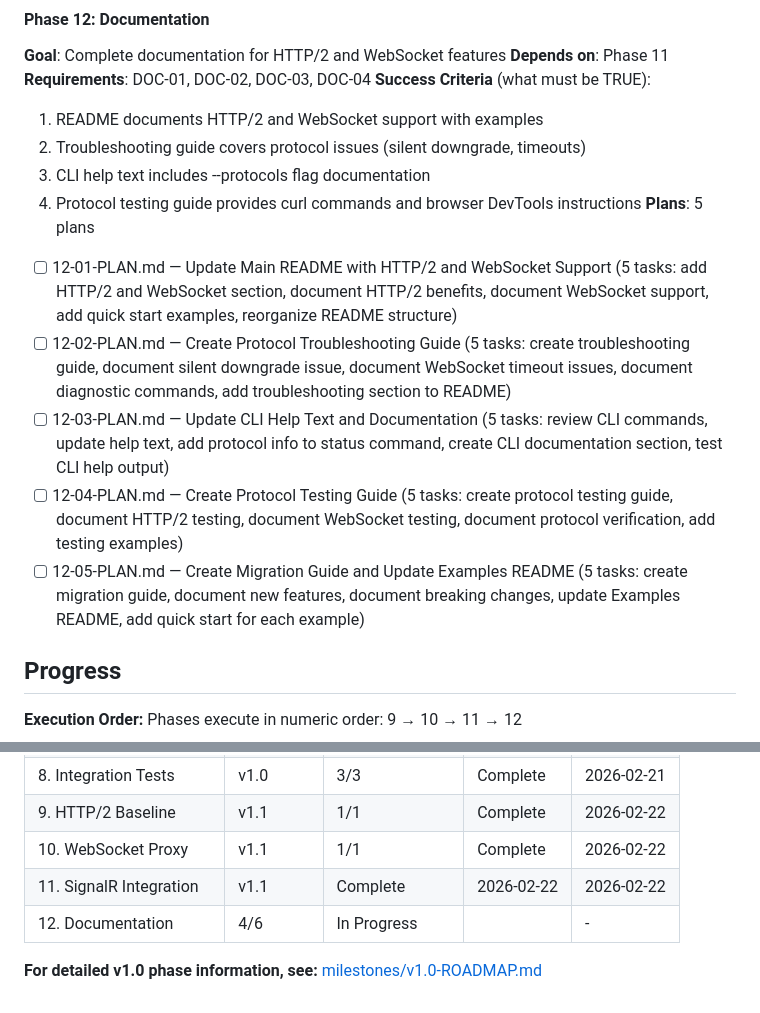
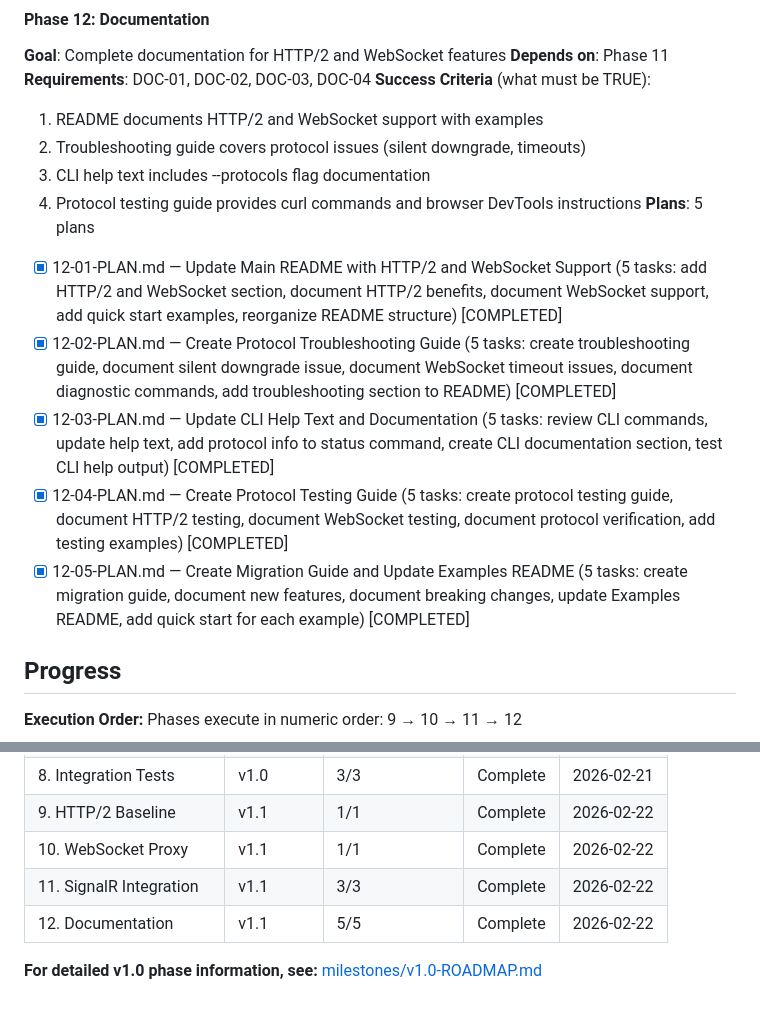
Before and after one commit to SergioTenza/portless-dotnet, a Markdown page: .planning/ROADMAP.md, 2 parts joined by grey strips. Drawn GitHub-style.

```diff
--- a/.planning/ROADMAP.md
+++ b/.planning/ROADMAP.md
@@ -91,11 +91,11 @@ Portless.NET delivers stable `.localhost` URLs for Windows .NET development thro
   3. CLI help text includes --protocols flag documentation
   4. Protocol testing guide provides curl commands and browser DevTools instructions
 **Plans**: 5 plans
-- [ ] 12-01-PLAN.md — Update Main README with HTTP/2 and WebSocket Support (5 tasks: add HTTP/2 and WebSocket section, document HTTP/2 benefits, document WebSocket support, add quick start examples, reorganize README structure)
-- [ ] 12-02-PLAN.md — Create Protocol Troubleshooting Guide (5 tasks: create troubleshooting guide, document silent downgrade issue, document WebSocket timeout issues, document diagnostic commands, add troubleshooting section to README)
-- [ ] 12-03-PLAN.md — Update CLI Help Text and Documentation (5 tasks: review CLI commands, update help text, add protocol info to status command, create CLI documentation section, test CLI help output)
-- [ ] 12-04-PLAN.md — Create Protocol Testing Guide (5 tasks: create protocol testing guide, document HTTP/2 testing, document WebSocket testing, document protocol verification, add testing examples)
-- [ ] 12-05-PLAN.md — Create Migration Guide and Update Examples README (5 tasks: create migration guide, document new features, document breaking changes, update Examples README, add quick start for each example)
+- [x] 12-01-PLAN.md — Update Main README with HTTP/2 and WebSocket Support (5 tasks: add HTTP/2 and WebSocket section, document HTTP/2 benefits, document WebSocket support, add quick start examples, reorganize README structure) [COMPLETED]
+- [x] 12-02-PLAN.md — Create Protocol Troubleshooting Guide (5 tasks: create troubleshooting guide, document silent downgrade issue, document WebSocket timeout issues, document diagnostic commands, add troubleshooting section to README) [COMPLETED]
+- [x] 12-03-PLAN.md — Update CLI Help Text and Documentation (5 tasks: review CLI commands, update help text, add protocol info to status command, create CLI documentation section, test CLI help output) [COMPLETED]
+- [x] 12-04-PLAN.md — Create Protocol Testing Guide (5 tasks: create protocol testing guide, document HTTP/2 testing, document WebSocket testing, document protocol verification, add testing examples) [COMPLETED]
+- [x] 12-05-PLAN.md — Create Migration Guide and Update Examples README (5 tasks: create migration guide, document new features, document breaking changes, update Examples README, add quick start for each example) [COMPLETED]
 
 ## Progress
 
@@ -112,8 +112,8 @@ Phases execute in numeric order: 9 → 10 → 11 → 12
 | 6. .NET Integration | v1.0 | 3/3 | Complete | 2026-02-21 |
 | 8. Integration Tests | v1.0 | 3/3 | Complete | 2026-02-21 |
 | 9. HTTP/2 Baseline | v1.1 | 1/1 | Complete | 2026-02-22 |
-| 10. WebSocket Proxy | v1.1 | 1/1 | Complete    | 2026-02-22 | - |
-| 11. SignalR Integration | v1.1 | Complete    | 2026-02-22 | 2026-02-22 | - |
-| 12. Documentation | 4/6 | In Progress|  | - |
+| 10. WebSocket Proxy | v1.1 | 1/1 | Complete | 2026-02-22 |
+| 11. SignalR Integration | v1.1 | 3/3 | Complete | 2026-02-22 |
+| 12. Documentation | v1.1 | 5/5 | Complete | 2026-02-22 |
 
 **For detailed v1.0 phase information, see:** [milestones/v1.0-ROADMAP.md](.planning/milestones/v1.0-ROADMAP.md)
```
Also changed, not shown: .planning/STATE.md (+2 -15 lines), 1 other file.
